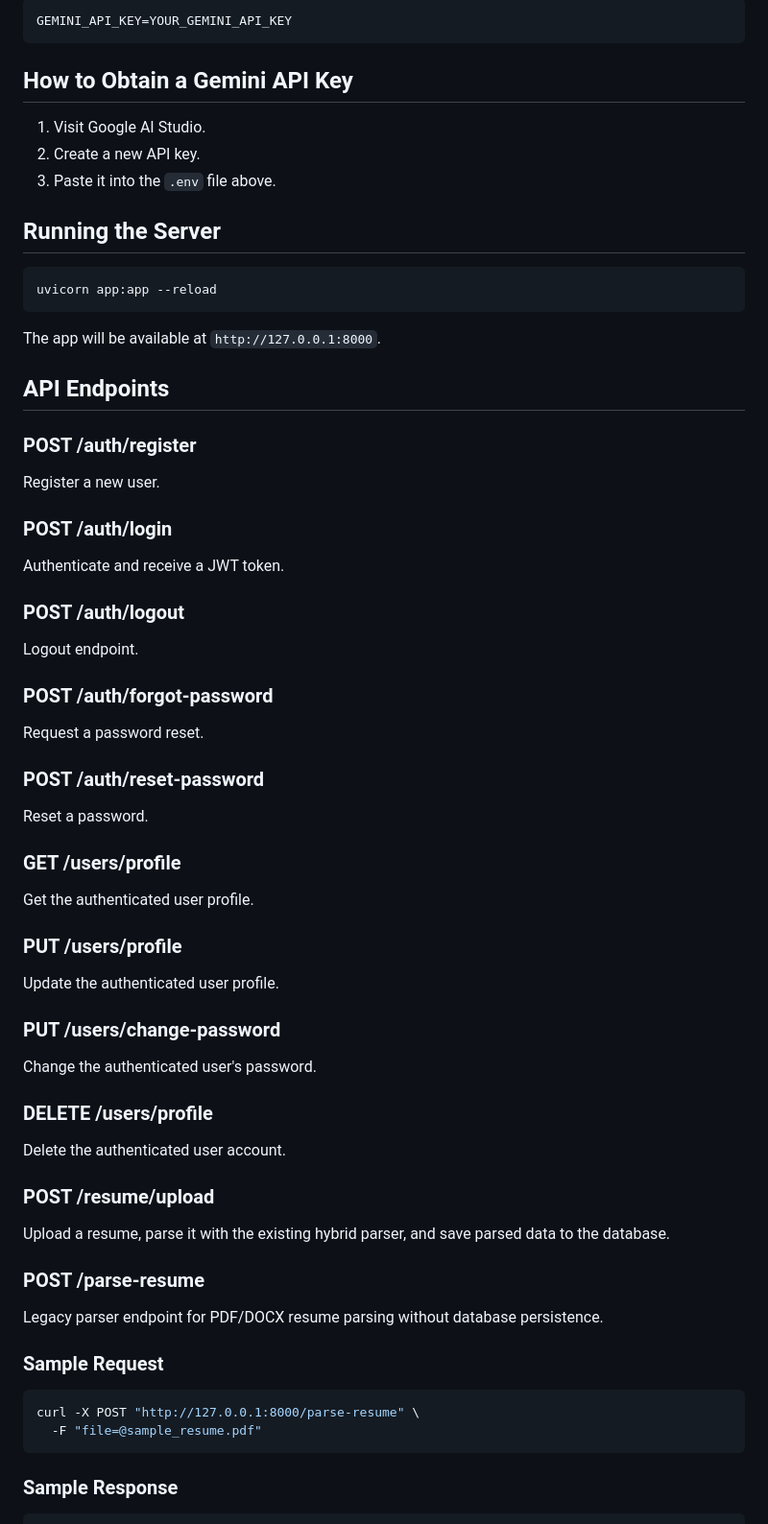
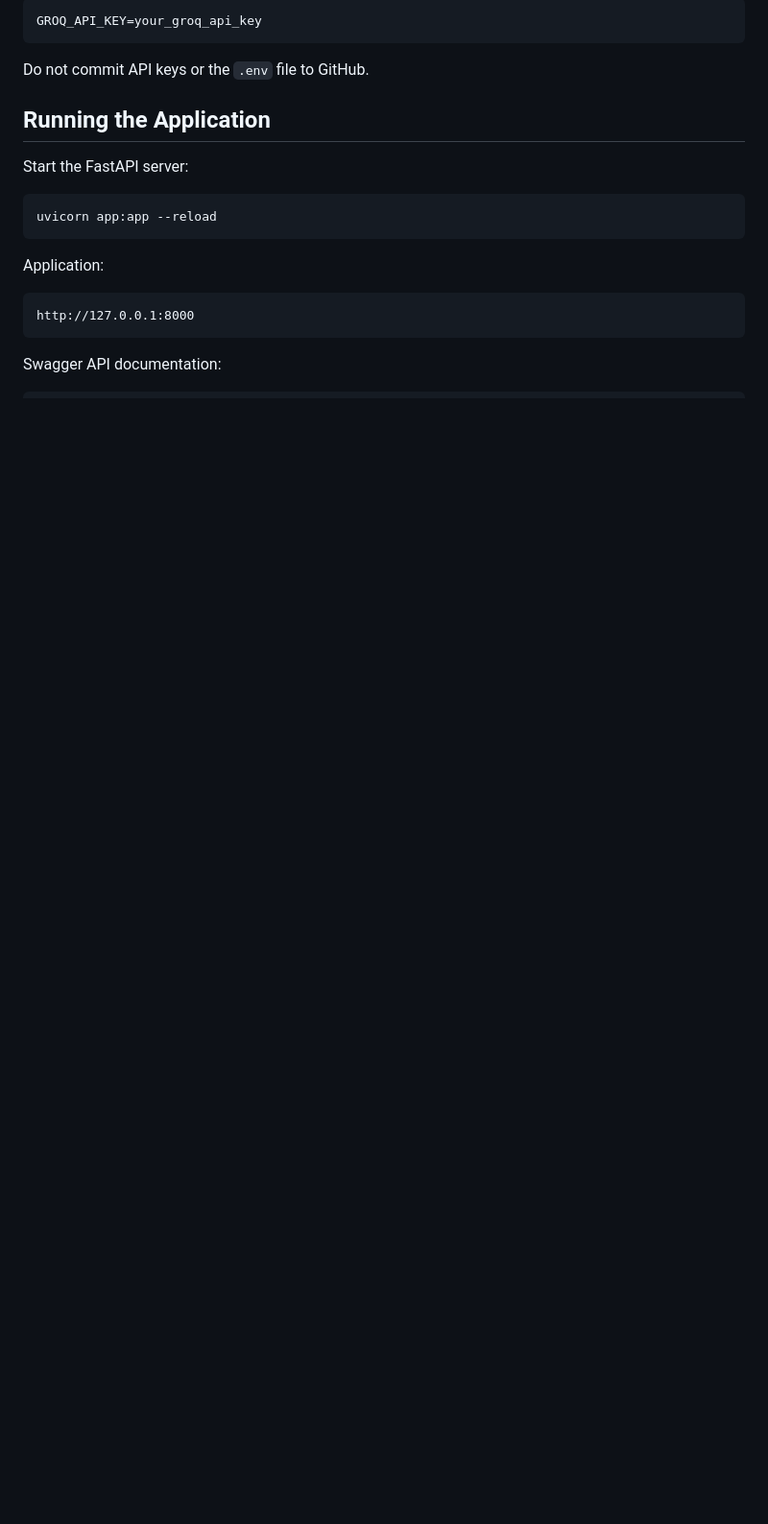
Before and after one commit to Azra-24/AI-Career-Companion-Agent-for-Internship-Matching-and-Interview-Preparation, a Markdown page: README.md, the part around one of its changes. Shown at 96% size. Drawn GitHub-style; blank space fills up the shorter version.

````diff
--- a/README.md
+++ b/README.md
@@ -18,74 +136,23 @@ Create a `.env` file in the project root with your Gemini API key:
 
 ```env
-GEMINI_API_KEY=YOUR_GEMINI_API_KEY
+GROQ_API_KEY=your_groq_api_key
 ```
 
-## How to Obtain a Gemini API Key
+Do not commit API keys or the `.env` file to GitHub.
 
-1. Visit Google AI Studio.
-2. Create a new API key.
-3. Paste it into the `.env` file above.
+## Running the Application
 
-## Running the Server
+Start the FastAPI server:
 
 ```bash
 uvicorn app:app --reload
 ```
 
-The app will be available at `http://127.0.0.1:8000`.
+Application:
 
-## API Endpoints
-
-### POST /auth/register
-
-Register a new user.
-
-### POST /auth/login
-
-Authenticate and receive a JWT token.
-
-### POST /auth/logout
-
-Logout endpoint.
-
-### POST /auth/forgot-password
-
-Request a password reset.
-
-### POST /auth/reset-password
-
-Reset a password.
-
-### GET /users/profile
-
-Get the authenticated user profile.
-
-### PUT /users/profile
-
-Update the authenticated user profile.
-
-### PUT /users/change-password
-
-Change the authenticated user's password.
-
-### DELETE /users/profile
-
-Delete the authenticated user account.
-
-### POST /resume/upload
-
-Upload a resume, parse it with the existing hybrid parser, and save parsed data to the database.
-
-### POST /parse-resume
-
-Legacy parser endpoint for PDF/DOCX resume parsing without database persistence.
-
-### Sample Request
-
-```bash
-curl -X POST "http://127.0.0.1:8000/parse-resume" \
-  -F "file=@sample_resume.pdf"
+```text
+http://127.0.0.1:8000
 ```
 
-### Sample Response
+Swagger API documentation:
 
````
Also changed, not shown: other parts of README.md (+167 -59 lines).
